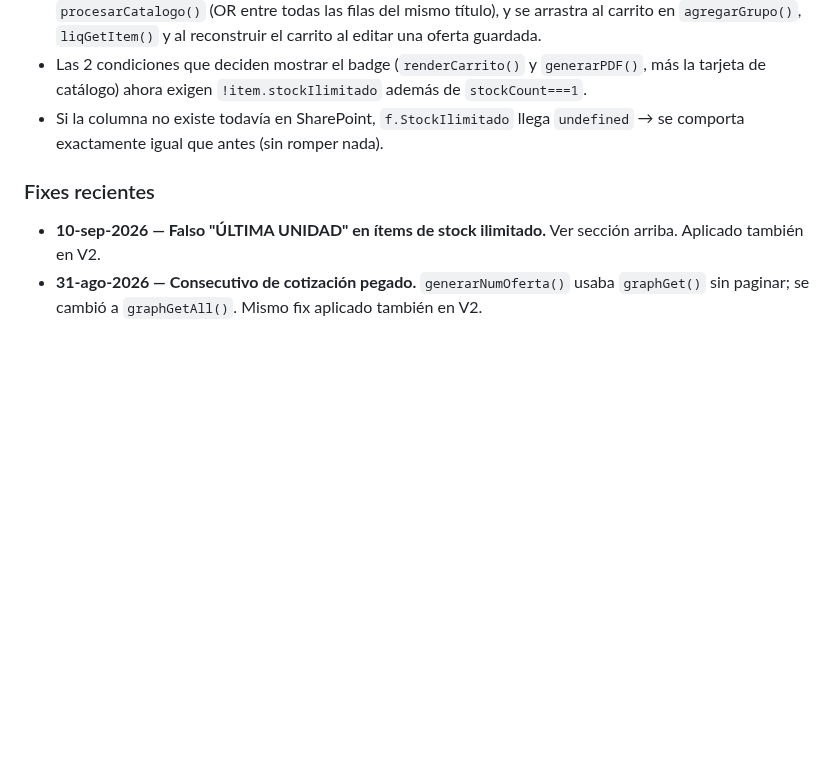
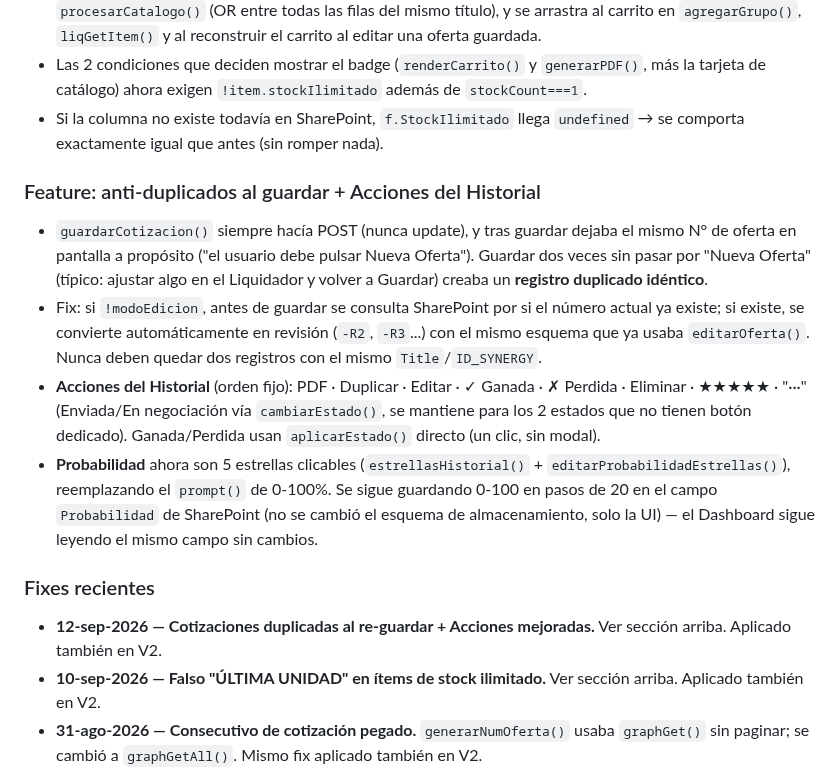
Before and after one commit to aristi01AYJ/cotizador-ayj, a Markdown page: CLAUDE.md, the part around the change. GitHub-like rendering; blank space fills up the shorter version.

Commit message:
docs: registrar fix anti-duplicados y rediseno de Acciones del Historial

```diff
--- a/CLAUDE.md
+++ b/CLAUDE.md
@@ -67,7 +67,14 @@ Es la versión **estable/producción**. Los cambios normalmente se desarrollan p
 - Las 2 condiciones que deciden mostrar el badge (`renderCarrito()` y `generarPDF()`, más la tarjeta de catálogo) ahora exigen `!item.stockIlimitado` además de `stockCount===1`.
 - Si la columna no existe todavía en SharePoint, `f.StockIlimitado` llega `undefined` → se comporta exactamente igual que antes (sin romper nada).
 
+### Feature: anti-duplicados al guardar + Acciones del Historial
+- `guardarCotizacion()` siempre hacía POST (nunca update), y tras guardar dejaba el mismo N° de oferta en pantalla a propósito ("el usuario debe pulsar Nueva Oferta"). Guardar dos veces sin pasar por "Nueva Oferta" (típico: ajustar algo en el Liquidador y volver a Guardar) creaba un **registro duplicado idéntico**.
+- Fix: si `!modoEdicion`, antes de guardar se consulta SharePoint por si el número actual ya existe; si existe, se convierte automáticamente en revisión (`-R2`, `-R3`...) con el mismo esquema que ya usaba `editarOferta()`. Nunca deben quedar dos registros con el mismo `Title`/`ID_SYNERGY`.
+- **Acciones del Historial** (orden fijo): PDF · Duplicar · Editar · ✓ Ganada · ✗ Perdida · Eliminar · ★★★★★ · "···" (Enviada/En negociación vía `cambiarEstado()`, se mantiene para los 2 estados que no tienen botón dedicado). Ganada/Perdida usan `aplicarEstado()` directo (un clic, sin modal).
+- **Probabilidad** ahora son 5 estrellas clicables (`estrellasHistorial()` + `editarProbabilidadEstrellas()`), reemplazando el `prompt()` de 0-100%. Se sigue guardando 0-100 en pasos de 20 en el campo `Probabilidad` de SharePoint (no se cambió el esquema de almacenamiento, solo la UI) — el Dashboard sigue leyendo el mismo campo sin cambios.
+
 ### Fixes recientes
+- **12-sep-2026 — Cotizaciones duplicadas al re-guardar + Acciones mejoradas.** Ver sección arriba. Aplicado también en V2.
 - **10-sep-2026 — Falso "ÚLTIMA UNIDAD" en ítems de stock ilimitado.** Ver sección arriba. Aplicado también en V2.
 - **31-ago-2026 — Consecutivo de cotización pegado.** `generarNumOferta()` usaba `graphGet()` sin paginar; se cambió a `graphGetAll()`. Mismo fix aplicado también en V2.
 
```
